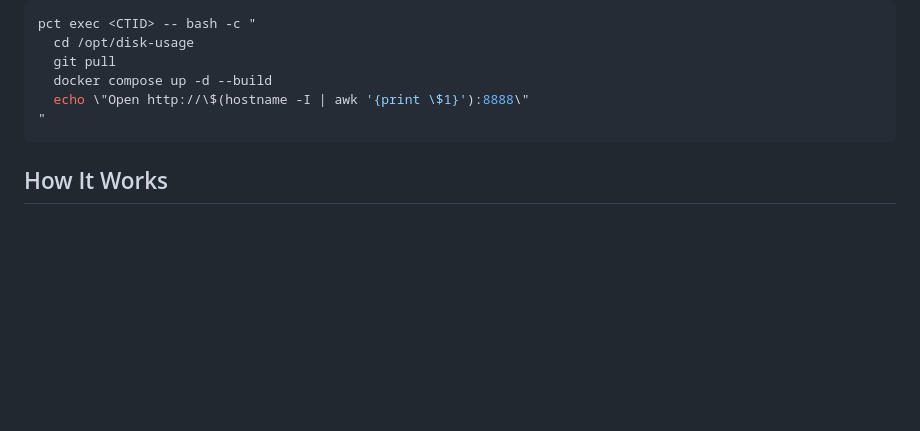
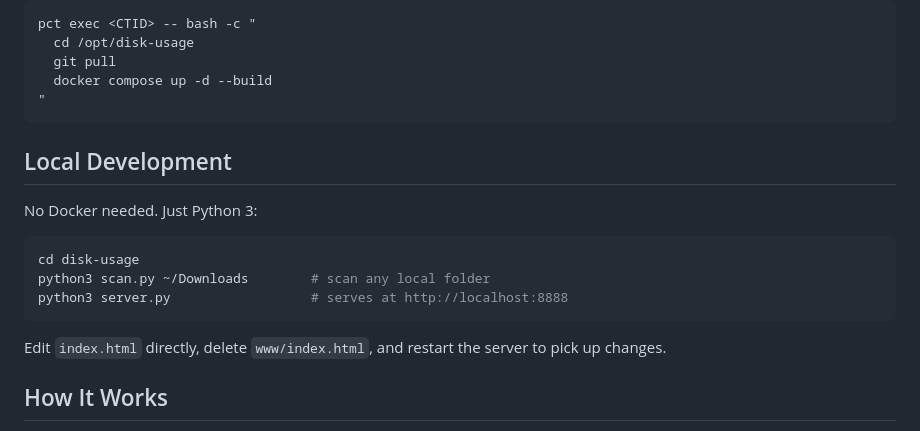
Before and after one commit to Sloy/disk-usage, a Markdown page: README.md, the part around the change. Rendered like a GitHub page; blank space fills up the shorter version.

Commit message:
Add local development instructions to README for running without Docker

````diff
--- a/README.md
+++ b/README.md
@@ -96,9 +96,20 @@ pct exec <CTID> -- bash -c "
   cd /opt/disk-usage
   git pull
   docker compose up -d --build
-  echo \"Open http://\$(hostname -I | awk '{print \$1}'):8888\"
 "
 ```
+
+## Local Development
+
+No Docker needed. Just Python 3:
+
+```bash
+cd disk-usage
+python3 scan.py ~/Downloads        # scan any local folder
+python3 server.py                  # serves at http://localhost:8888
+```
+
+Edit `index.html` directly, delete `www/index.html`, and restart the server to pick up changes.
 
 ## How It Works
 
````
